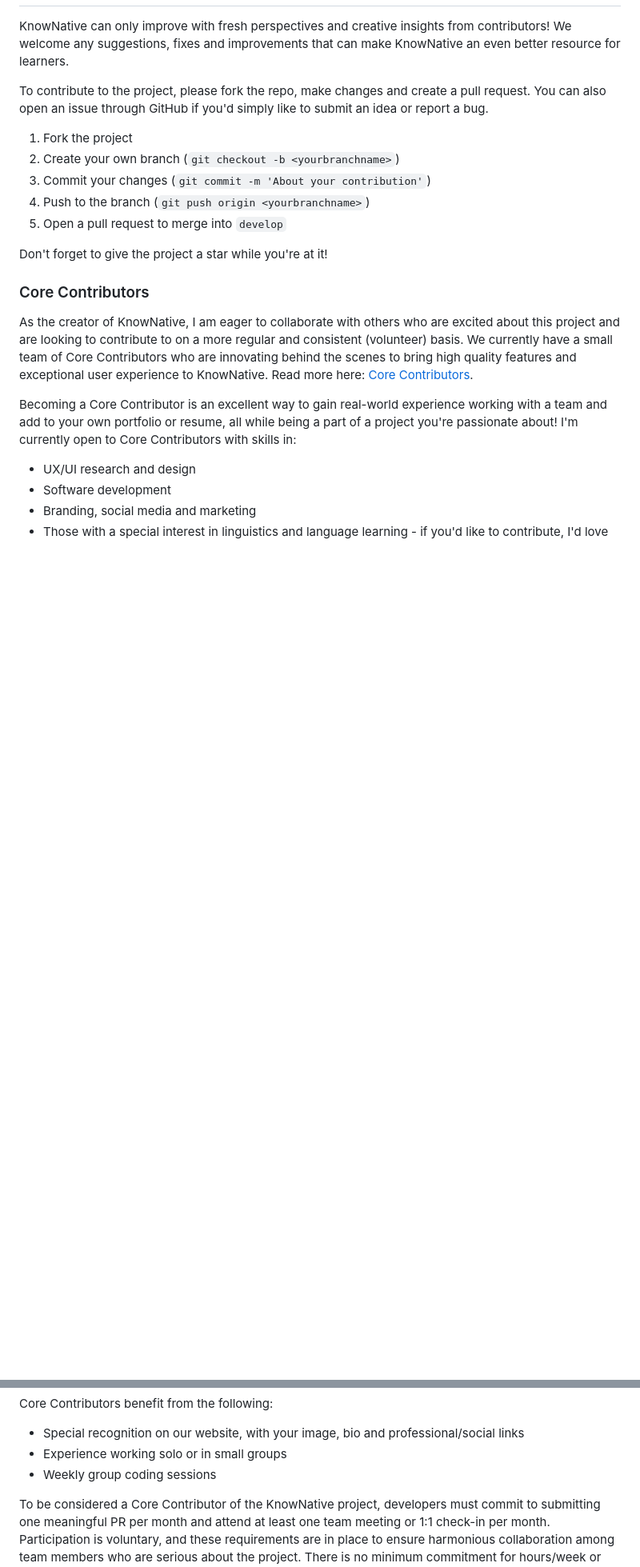
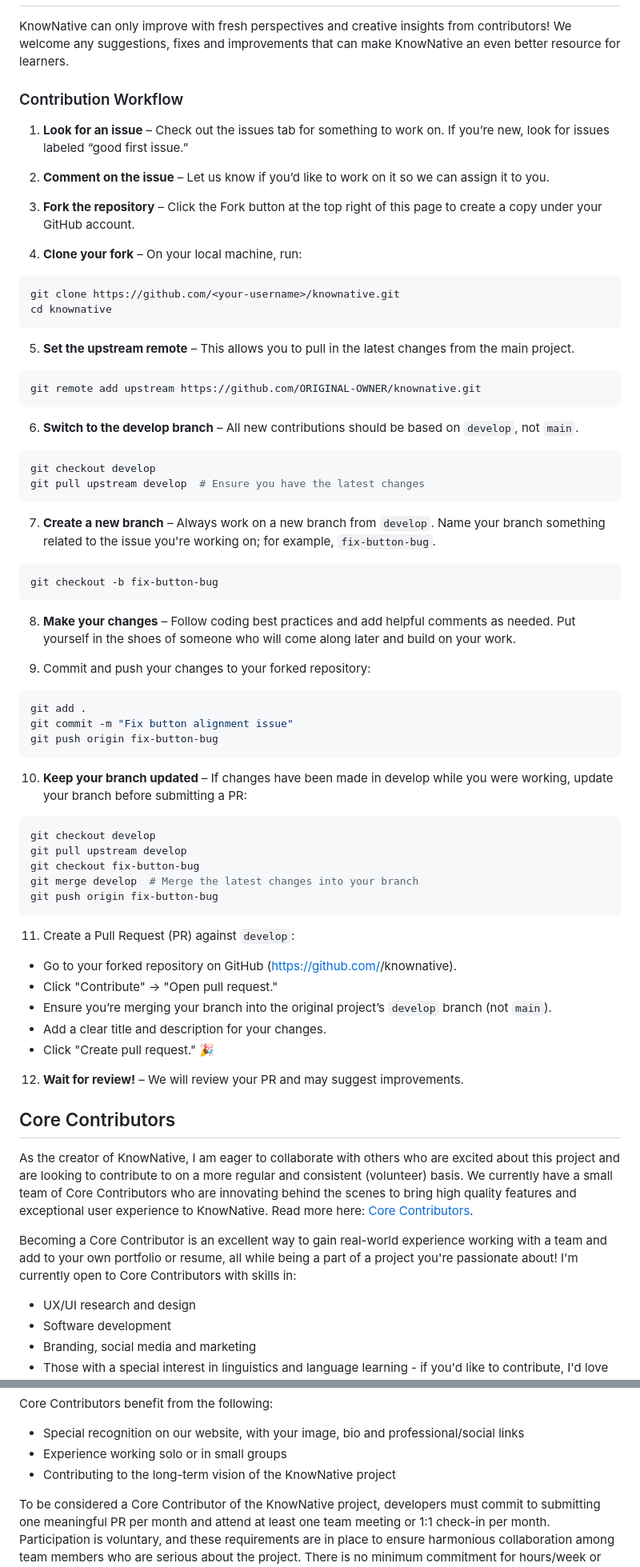
Before and after one commit to AbigailDawson/knownative, a Markdown page: README.md, 2 parts joined by grey strips. Shown at 80% size. GitHub-like rendering; blank space fills up the shorter version.

````diff
--- a/README.md
+++ b/README.md
@@ -81,17 +81,70 @@ npm run dev
 
 KnowNative can only improve with fresh perspectives and creative insights from contributors! We welcome any suggestions, fixes and improvements that can make KnowNative an even better resource for learners.
 
-To contribute to the project, please fork the repo, make changes and create a pull request. You can also open an issue through GitHub if you'd simply like to submit an idea or report a bug.
+### Contribution Workflow
+1. **Look for an issue** – Check out the issues tab for something to work on. If you’re new, look for issues labeled “good first issue.”
 
-1. Fork the project
-2. Create your own branch (`git checkout -b <yourbranchname>`)
-3. Commit your changes (`git commit -m 'About your contribution'`)
-4. Push to the branch (`git push origin <yourbranchname>`)
-5. Open a pull request to merge into `develop`
+2. **Comment on the issue** – Let us know if you’d like to work on it so we can assign it to you.
 
-Don't forget to give the project a star while you're at it!
+3. **Fork the repository** – Click the Fork button at the top right of this page to create a copy under your GitHub account.
 
-### Core Contributors
+4. **Clone your fork** – On your local machine, run:
+
+```bash
+git clone https://github.com/<your-username>/knownative.git
+cd knownative
+```
+
+5. **Set the upstream remote** – This allows you to pull in the latest changes from the main project.
+
+```bash
+git remote add upstream https://github.com/ORIGINAL-OWNER/knownative.git
+```
+
+6. **Switch to the develop branch** – All new contributions should be based on `develop`, not `main`.
+
+```bash
+git checkout develop
+git pull upstream develop  # Ensure you have the latest changes
+```
+
+7. **Create a new branch** – Always work on a new branch from `develop`. Name your branch something related to the issue you're working on; for example, `fix-button-bug`.
+
+```bash
+git checkout -b fix-button-bug
+```
+
+8. **Make your changes** – Follow coding best practices and add helpful comments as needed. Put yourself in the shoes of someone who will come along later and build on your work.
+
+9. Commit and push your changes to your forked repository:
+
+```bash
+git add .
+git commit -m "Fix button alignment issue"
+git push origin fix-button-bug
+```
+
+10. **Keep your branch updated** – If changes have been made in develop while you were working, update your branch before submitting a PR:
+
+```bash
+git checkout develop
+git pull upstream develop
+git checkout fix-button-bug
+git merge develop  # Merge the latest changes into your branch
+git push origin fix-button-bug
+```
+
+11. Create a Pull Request (PR) against `develop`:
+
+* Go to your forked repository on GitHub (https://github.com/<your-username>/knownative).
+* Click "Contribute" → "Open pull request."
+* Ensure you’re merging your branch into the original project’s `develop` branch (not `main`).
+* Add a clear title and description for your changes.
+* Click "Create pull request." 🎉
+
+12. **Wait for review!** – We will review your PR and may suggest improvements.
+
+## Core Contributors
 
 As the creator of KnowNative, I am eager to collaborate with others who are excited about this project and are looking to contribute to on a more regular and consistent (volunteer) basis. We currently have a small team of Core Contributors who are innovating behind the scenes to bring high quality features and exceptional user experience to KnowNative. Read more here: <a href="https://knownative.io/contribute" target="_blank">Core Contributors</a>.
 
@@ -106,7 +159,7 @@ Core Contributors benefit from the following:
 
 - Special recognition on our website, with your image, bio and professional/social links
 - Experience working solo or in small groups
-- Weekly group coding sessions
+- Contributing to the long-term vision of the KnowNative project
 
 To be considered a Core Contributor of the KnowNative project, developers must commit to submitting one meaningful PR per month and attend at least one team meeting or 1:1 check-in per month. Participation is voluntary, and these requirements are in place to ensure harmonious collaboration among team members who are serious about the project. There is no minimum commitment for hours/week or number of months, and all experience levels are welcome.
 
````
Also changed, not shown: other parts of README.md (+57 -43 lines).
